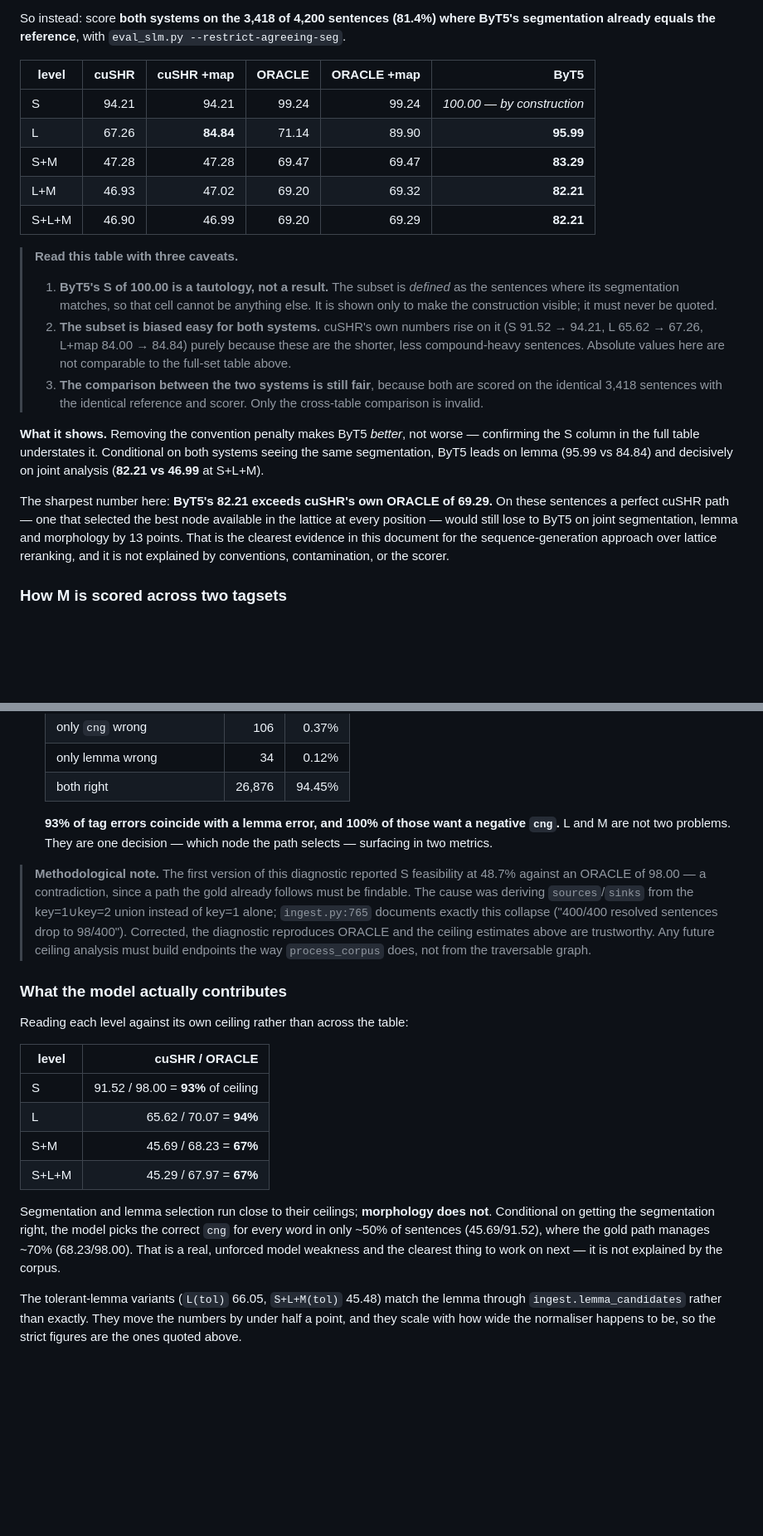
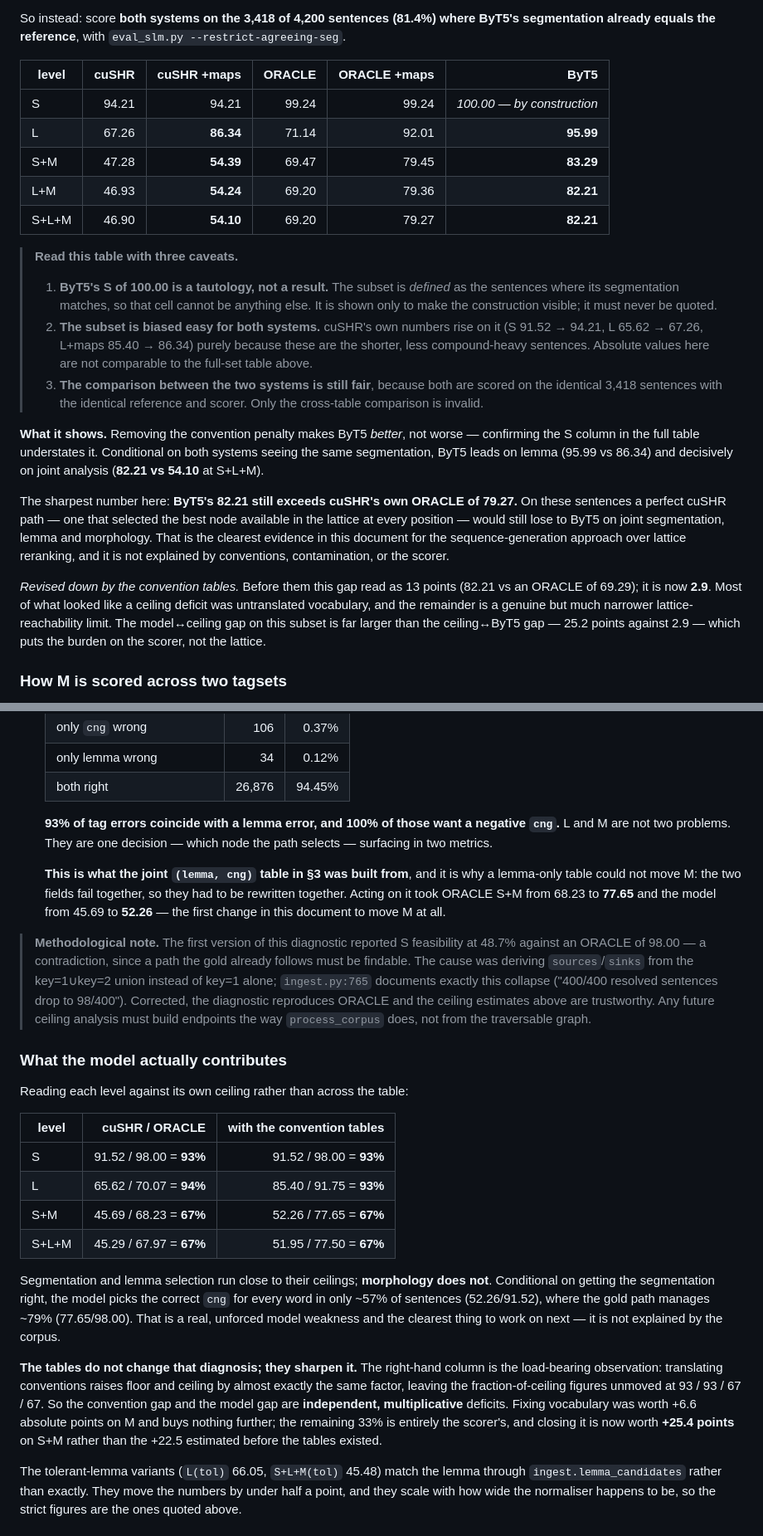
Before and after one commit to Comp-Panini/cushr, a Markdown page: cushr_train/PAPER_COMPARISON.md, 2 parts joined by grey strips. Shown at 83% size. GitHub-like rendering; blank space fills up the shorter version.

```diff
--- a/cushr_train/PAPER_COMPARISON.md
+++ b/cushr_train/PAPER_COMPARISON.md
@@ -236,13 +287,13 @@ So instead: score **both systems on the 3,418 of 4,200 sentences (81.4%) where
 ByT5's segmentation already equals the reference**, with
 `eval_slm.py --restrict-agreeing-seg`.
 
-| level | cuSHR | cuSHR +map | ORACLE | ORACLE +map | ByT5 |
+| level | cuSHR | cuSHR +maps | ORACLE | ORACLE +maps | ByT5 |
 |---|---:|---:|---:|---:|---:|
 | S | 94.21 | 94.21 | 99.24 | 99.24 | *100.00 — by construction* |
-| L | 67.26 | **84.84** | 71.14 | 89.90 | **95.99** |
-| S+M | 47.28 | 47.28 | 69.47 | 69.47 | **83.29** |
-| L+M | 46.93 | 47.02 | 69.20 | 69.32 | **82.21** |
-| S+L+M | 46.90 | 46.99 | 69.20 | 69.29 | **82.21** |
+| L | 67.26 | **86.34** | 71.14 | 92.01 | **95.99** |
+| S+M | 47.28 | **54.39** | 69.47 | 79.45 | **83.29** |
+| L+M | 46.93 | **54.24** | 69.20 | 79.36 | **82.21** |
+| S+L+M | 46.90 | **54.10** | 69.20 | 79.27 | **82.21** |
 
 > **Read this table with three caveats.**
 >
@@ -251,7 +302,7 @@ ByT5's segmentation already equals the reference**, with
 >    cannot be anything else. It is shown only to make the construction visible;
 >    it must never be quoted.
 > 2. **The subset is biased easy for both systems.** cuSHR's own numbers rise on
->    it (S 91.52 → 94.21, L 65.62 → 67.26, L+map 84.00 → 84.84) purely because these are the
+>    it (S 91.52 → 94.21, L 65.62 → 67.26, L+maps 85.40 → 86.34) purely because these are the
 >    shorter, less compound-heavy sentences. Absolute values here are not
 >    comparable to the full-set table above.
 > 3. **The comparison between the two systems is still fair**, because both are
@@ -260,15 +311,22 @@ ByT5's segmentation already equals the reference**, with
 
 **What it shows.** Removing the convention penalty makes ByT5 *better*, not
 worse — confirming the S column in the full table understates it. Conditional on
-both systems seeing the same segmentation, ByT5 leads on lemma (95.99 vs 84.84)
-and decisively on joint analysis (**82.21 vs 46.99** at S+L+M).
+both systems seeing the same segmentation, ByT5 leads on lemma (95.99 vs 86.34)
+and decisively on joint analysis (**82.21 vs 54.10** at S+L+M).
 
-The sharpest number here: **ByT5's 82.21 exceeds cuSHR's own ORACLE of 69.29.**
-On these sentences a perfect cuSHR path — one that selected the best node
-available in the lattice at every position — would still lose to ByT5 on joint
-segmentation, lemma and morphology by 13 points. That is the clearest evidence
-in this document for the sequence-generation approach over lattice reranking,
-and it is not explained by conventions, contamination, or the scorer.
+The sharpest number here: **ByT5's 82.21 still exceeds cuSHR's own ORACLE of
+79.27.** On these sentences a perfect cuSHR path — one that selected the best
+node available in the lattice at every position — would still lose to ByT5 on
+joint segmentation, lemma and morphology. That is the clearest evidence in this
+document for the sequence-generation approach over lattice reranking, and it is
+not explained by conventions, contamination, or the scorer.
+
+*Revised down by the convention tables.* Before them this gap read as 13 points
+(82.21 vs an ORACLE of 69.29); it is now **2.9**. Most of what looked like a
+ceiling deficit was untranslated vocabulary, and the remainder is a genuine but
+much narrower lattice-reachability limit. The model↔ceiling gap on this subset
+is far larger than the ceiling↔ByT5 gap — 25.2 points against 2.9 — which puts
+the burden on the scorer, not the lattice.
 
 ### How M is scored across two tagsets
 
@@ -412,6 +473,12 @@ nowhere near 100:
   negative `cng`.** L and M are not two problems. They are one decision — which
   node the path selects — surfacing in two metrics.
 
+  **This is what the joint `(lemma, cng)` table in §3 was built from**, and it
+  is why a lemma-only table could not move M: the two fields fail together, so
+  they had to be rewritten together. Acting on it took ORACLE S+M from 68.23 to
+  **77.65** and the model from 45.69 to **52.26** — the first change in this
+  document to move M at all.
+
 > **Methodological note.** The first version of this diagnostic reported S
 > feasibility at 48.7% against an ORACLE of 98.00 — a contradiction, since a path
 > the gold already follows must be findable. The cause was deriving
@@ -425,18 +492,27 @@ nowhere near 100:
 
 Reading each level against its own ceiling rather than across the table:
 
-| level | cuSHR / ORACLE |
-|---|---:|
-| S | 91.52 / 98.00 = **93%** of ceiling |
-| L | 65.62 / 70.07 = **94%** |
-| S+M | 45.69 / 68.23 = **67%** |
-| S+L+M | 45.29 / 67.97 = **67%** |
+| level | cuSHR / ORACLE | with the convention tables |
+|---|---:|---:|
+| S | 91.52 / 98.00 = **93%** | 91.52 / 98.00 = **93%** |
+| L | 65.62 / 70.07 = **94%** | 85.40 / 91.75 = **93%** |
+| S+M | 45.69 / 68.23 = **67%** | 52.26 / 77.65 = **67%** |
+| S+L+M | 45.29 / 67.97 = **67%** | 51.95 / 77.50 = **67%** |
 
 Segmentation and lemma selection run close to their ceilings; **morphology does
 not**. Conditional on getting the segmentation right, the model picks the correct
-`cng` for every word in only ~50% of sentences (45.69/91.52), where the gold path
-manages ~70% (68.23/98.00). That is a real, unforced model weakness and the
+`cng` for every word in only ~57% of sentences (52.26/91.52), where the gold path
+manages ~79% (77.65/98.00). That is a real, unforced model weakness and the
 clearest thing to work on next — it is not explained by the corpus.
+
+**The tables do not change that diagnosis; they sharpen it.** The right-hand
+column is the load-bearing observation: translating conventions raises floor and
+ceiling by almost exactly the same factor, leaving the fraction-of-ceiling
+figures unmoved at 93 / 93 / 67 / 67. So the convention gap and the model gap
+are **independent, multiplicative** deficits. Fixing vocabulary was worth +6.6
+absolute points on M and buys nothing further; the remaining 33% is entirely the
+scorer's, and closing it is now worth **+25.4 points** on S+M rather than the
++22.5 estimated before the tables existed.
 
 The tolerant-lemma variants (`L(tol)` 66.05, `S+L+M(tol)` 45.48) match the lemma
 through `ingest.lemma_candidates` rather than exactly. They move the numbers by
```
Also changed, not shown: other parts of cushr_train/PAPER_COMPARISON.md (+94 -22 lines).
